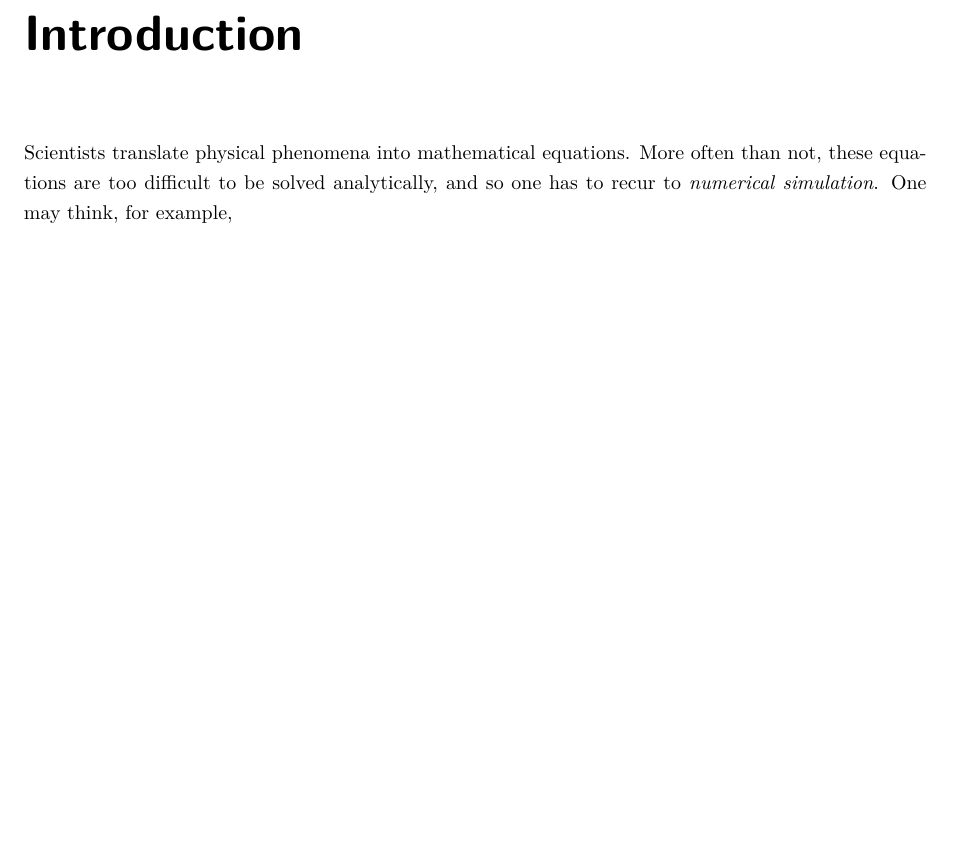
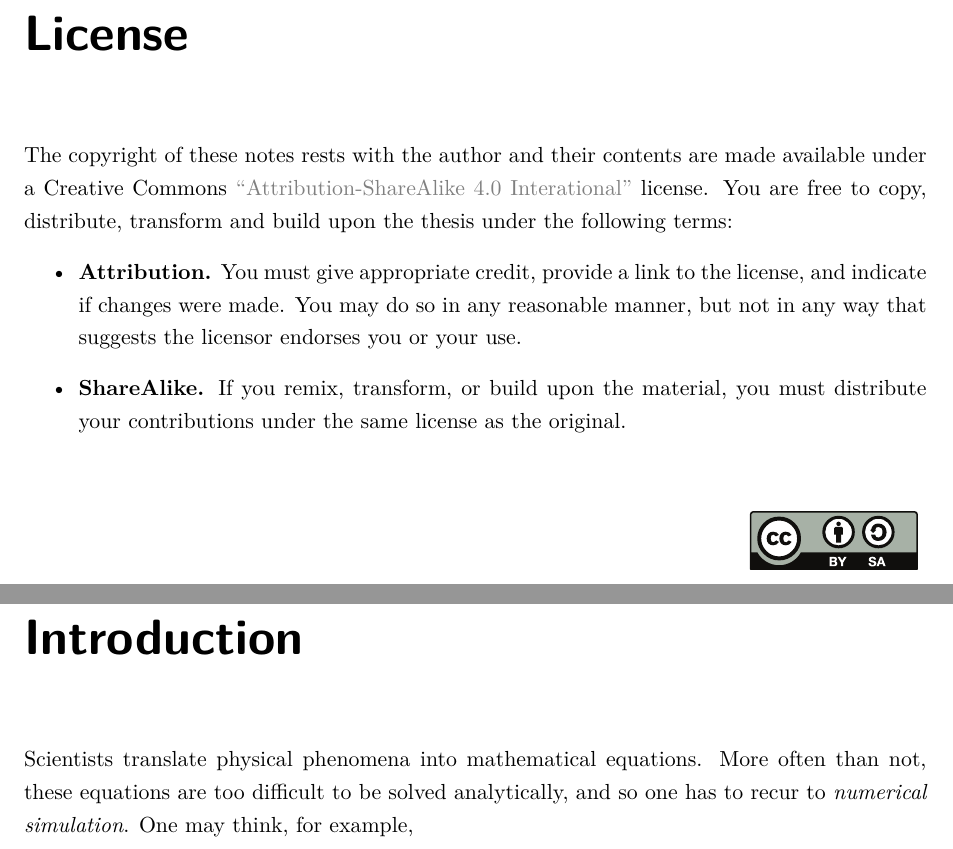
Before and after one commit to urbainvaes/numerical_analysis, a LaTeX thesis (main.tex, which reads introduction.tex, license.tex, macros.tex): part of page 3 of 11 before the commit and two parts of pages 2 and 3 of 12 after it, the two joined at a grey line, cut at the place of the change, the shorter picture padded with empty space. Compiled offline with XeLaTeX.

Commit message:
Minor changes

```diff
--- /dev/null
+++ b/introduction.tex
@@ -0,0 +1,6 @@
+\chapter*{Introduction}%
+Scientists translate physical phenomena into mathematical equations.
+More often than not,
+these equations are too difficult to be solved analytically,
+and so one has to recur to \emph{numerical simulation}.
+One may think, for example,
--- /dev/null
+++ b/license.tex
@@ -0,0 +1,18 @@
+\chapter*{License}%
+\label{cha:license}
+
+The copyright of these notes rests with the author and
+their contents are made available under a Creative Commons
+\href{https://creativecommons.org/licenses/by-sa/4.0/}{``Attribution-ShareAlike 4.0 Interational''}
+license.
+You are free to copy, distribute, transform and build upon the thesis under the following terms:
+\begin{itemize}
+    \item \textbf{Attribution.}
+    You must give appropriate credit, provide a link to the license, and indicate if changes were made.
+    You may do so in any reasonable manner, but not in any way that suggests the licensor endorses you or your use.
+    \item \textbf{ShareAlike.} If you remix, transform, or build upon the material,
+        you must distribute your contributions under the same license as the original.
+\end{itemize}
+
+\vspace{1cm}
+\hfill \includegraphics[scale=.7]{figures/cc-by-sa.eps}
--- /dev/null
+++ b/macros.tex
@@ -0,0 +1 @@
+\renewcommand{\d}{\mathrm d}
--- a/notes.tex
+++ b/main.tex
@@ -1,6 +1,6 @@
-\documentclass[a4paper]{report}
+\documentclass[11pt,a4paper]{report}
 \input{preamble}
-\renewcommand{\d}{\mathrm d}
+\input{macros}
 
 \title{Numerical Analysis}
 \author{Urbain Vaes}
@@ -8,14 +8,9 @@
 \begin{document}
 \maketitle
 
+\input{license.tex}
+\input{introduction.tex}
 \tableofcontents
-
-\chapter*{Introduction}%
-Scientists translate physical phenomena into mathematical equations.
-More often than not,
-these equations are too difficult to be solved analytically,
-and so one has to recur to \emph{numerical simulation}.
-One may think, for example,
 
 \chapter{Floating point arithmetic}%
 \label{cha:rounding_errors}
--- a/preamble.tex
+++ b/preamble.tex
@@ -86,7 +96,9 @@
 \crefname{protoremark}{Remark}{Remarks}
 
 % Bibliography
-\addbibresource{notes.bib}
+\addbibresource{main.bib}
+\renewcommand*{\mkbibnamegiven}[1]{\textsc{#1}}
+\renewcommand*{\mkbibnamefamily}[1]{\textsc{#1}}
 \DeclareFieldFormat{volume}{volume \textbf{#1}}
 \DeclareFieldFormat[article]{volume}{\textbf{#1}}
 \DeclareFieldFormat[book]{note}{}
```
Also changed, not shown: figures/cc-by-sa.eps (added), main.bib (renamed from notes.bib), main.tex (2 more changed lines), preamble.tex (12 more changed lines), 1 other file.
